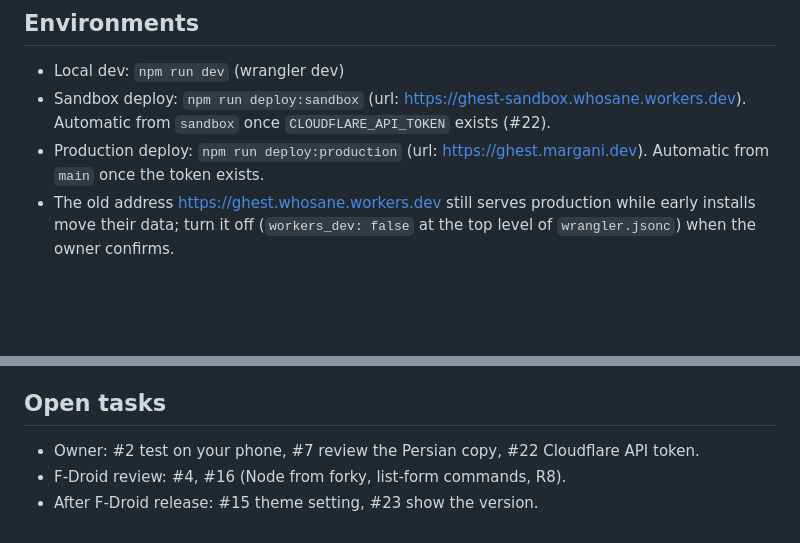
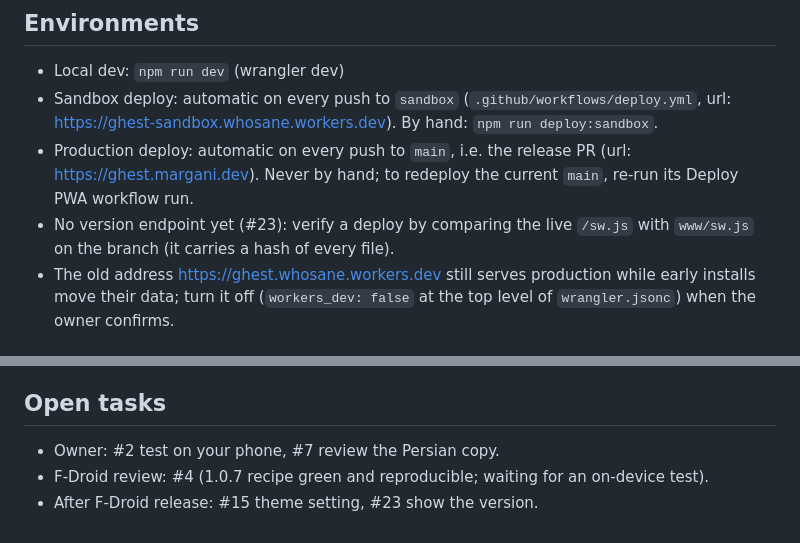
Before and after one commit to margani/ghest, a Markdown page: CLAUDE.md, 2 parts joined by grey strips. Drawn GitHub-style; blank space fills up the shorter version.

Commit message:
CLAUDE.md: deploys are automatic now; refresh open tasks
The Cloudflare token (#22) is set, so both deploys run from Actions.
Also record how to verify a deploy until the version endpoint (#23)
exists, and drop closed issues from the open task list.

Closes #33

Co-Authored-By: Claude Opus 5.5 (1M context) <noreply@anthropic.com>
Claude-Session: https://claude.ai/code/session_01Jky9Kb6jXcs25kn12iiTv8

```diff
--- a/CLAUDE.md
+++ b/CLAUDE.md
@@ -44,8 +44,9 @@
 
 ## Environments
 - Local dev: `npm run dev` (wrangler dev)
-- Sandbox deploy: `npm run deploy:sandbox` (url: https://ghest-sandbox.whosane.workers.dev). Automatic from `sandbox` once `CLOUDFLARE_API_TOKEN` exists (#22).
-- Production deploy: `npm run deploy:production` (url: https://ghest.margani.dev). Automatic from `main` once the token exists.
+- Sandbox deploy: automatic on every push to `sandbox` (`.github/workflows/deploy.yml`, url: https://ghest-sandbox.whosane.workers.dev). By hand: `npm run deploy:sandbox`.
+- Production deploy: automatic on every push to `main`, i.e. the release PR (url: https://ghest.margani.dev). Never by hand; to redeploy the current `main`, re-run its Deploy PWA workflow run.
+- No version endpoint yet (#23): verify a deploy by comparing the live `/sw.js` with `www/sw.js` on the branch (it carries a hash of every file).
 - The old address https://ghest.whosane.workers.dev still serves production while early installs move their data; turn it off (`workers_dev: false` at the top level of `wrangler.jsonc`) when the owner confirms.
 
 ## Data safety
@@ -58,6 +59,6 @@
 - Keep reviewer replies short.
 
 ## Open tasks
-- Owner: #2 test on your phone, #7 review the Persian copy, #22 Cloudflare API token.
-- F-Droid review: #4, #16 (Node from forky, list-form commands, R8).
+- Owner: #2 test on your phone, #7 review the Persian copy.
+- F-Droid review: #4 (1.0.7 recipe green and reproducible; waiting for an on-device test).
 - After F-Droid release: #15 theme setting, #23 show the version.
```
